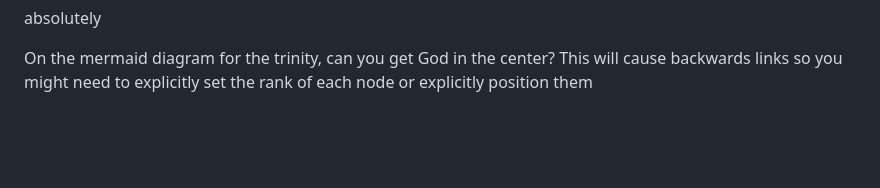
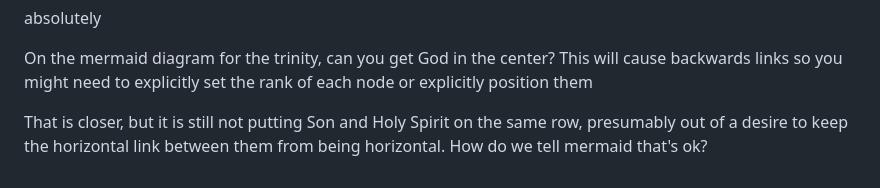
Before and after one commit to dpwhittaker/systematic-theology, a Markdown page: prompts.md, the part around the change. Rendered like a GitHub page; blank space fills up the shorter version.

```diff
--- a/prompts.md
+++ b/prompts.md
@@ -190,3 +190,5 @@ One more missing concept I have read - Jesus is a mobile tabernacle - filled wit
 absolutely
 
 On the mermaid diagram for the trinity, can you get God in the center? This will cause backwards links so you might need to explicitly set the rank of each node or explicitly position them
+
+That is closer, but it is still not putting Son and Holy Spirit on the same row, presumably out of a desire to keep the horizontal link between them from being horizontal. How do we tell mermaid that's ok?
```
Also changed, not shown: handouts/son-of-god.md (+4 -1 lines), output.md (+2 -0 lines).
